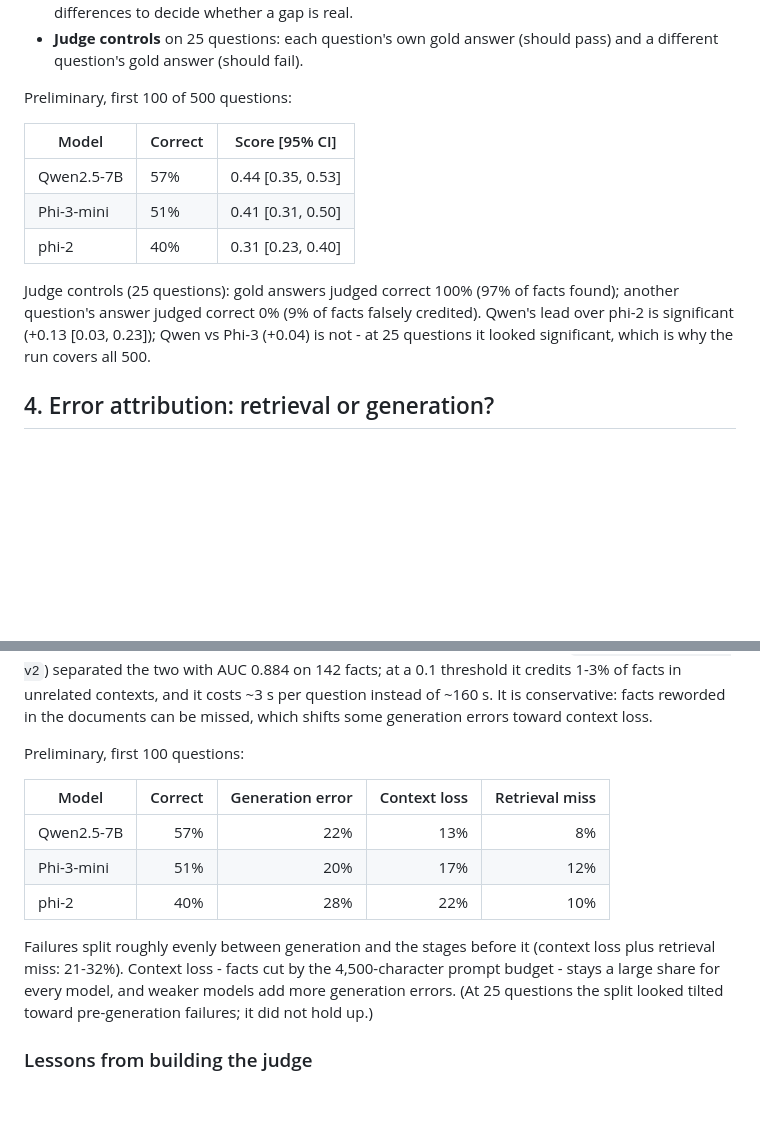
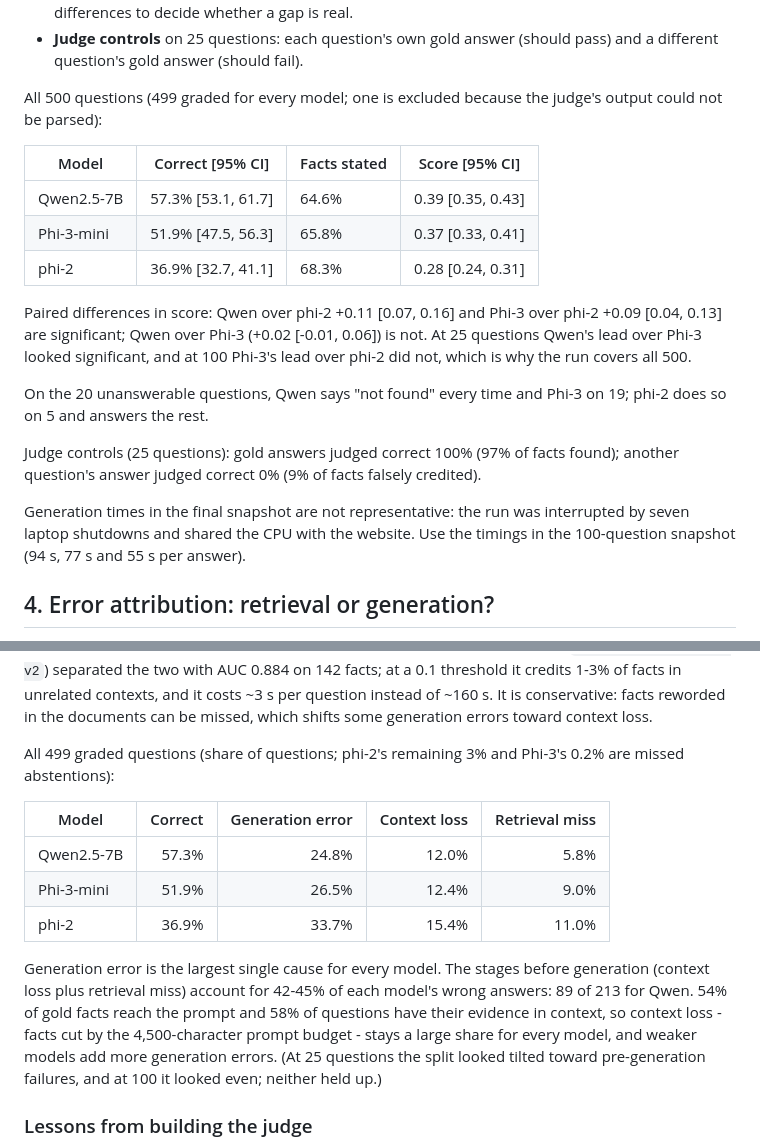
Before and after one commit to CognacStealer/failure-aware-rag, a Markdown page: docs/EVALUATION.md, 2 parts joined by grey strips. Rendered like a GitHub page; blank space fills up the shorter version.

Commit message:
docs: report the final 500-question results
README, EVALUATION and ROADMAP still quoted the 100-question preview. They now
give the final scores, intervals and paired differences, the attribution over
499 questions, and the abstention behaviour on unanswerable questions.

The claim that failures split evenly between generation and earlier stages is
corrected: generation error is the largest cause, and context loss plus
retrieval miss account for 42-45% of each model's wrong answers. The docs also
note that generation times in the final snapshot are not representative.

```diff
--- a/docs/EVALUATION.md
+++ b/docs/EVALUATION.md
@@ -58,18 +58,29 @@ Question: with retrieval held fixed, how much does the generator matter?
 - **Judge controls** on 25 questions: each question's own gold answer (should pass) and
   a different question's gold answer (should fail).
 
-Preliminary, first 100 of 500 questions:
+All 500 questions (499 graded for every model; one is excluded because the judge's
+output could not be parsed):
 
-| Model | Correct | Score [95% CI] |
-|---|---|---|
-| Qwen2.5-7B | 57% | 0.44 [0.35, 0.53] |
-| Phi-3-mini | 51% | 0.41 [0.31, 0.50] |
-| phi-2 | 40% | 0.31 [0.23, 0.40] |
+| Model | Correct [95% CI] | Facts stated | Score [95% CI] |
+|---|---|---|---|
+| Qwen2.5-7B | 57.3% [53.1, 61.7] | 64.6% | 0.39 [0.35, 0.43] |
+| Phi-3-mini | 51.9% [47.5, 56.3] | 65.8% | 0.37 [0.33, 0.41] |
+| phi-2 | 36.9% [32.7, 41.1] | 68.3% | 0.28 [0.24, 0.31] |
+
+Paired differences in score: Qwen over phi-2 +0.11 [0.07, 0.16] and Phi-3 over phi-2
++0.09 [0.04, 0.13] are significant; Qwen over Phi-3 (+0.02 [-0.01, 0.06]) is not. At 25
+questions Qwen's lead over Phi-3 looked significant, and at 100 Phi-3's lead over phi-2
+did not, which is why the run covers all 500.
+
+On the 20 unanswerable questions, Qwen says "not found" every time and Phi-3 on 19;
+phi-2 does so on 5 and answers the rest.
 
 Judge controls (25 questions): gold answers judged correct 100% (97% of facts found);
-another question's answer judged correct 0% (9% of facts falsely credited). Qwen's lead
-over phi-2 is significant (+0.13 [0.03, 0.23]); Qwen vs Phi-3 (+0.04) is not - at 25
-questions it looked significant, which is why the run covers all 500.
+another question's answer judged correct 0% (9% of facts falsely credited).
+
+Generation times in the final snapshot are not representative: the run was interrupted
+by seven laptop shutdowns and shared the CPU with the website. Use the timings in the
+100-question snapshot (94 s, 77 s and 55 s per answer).
 
 ## 4. Error attribution: retrieval or generation?
 
@@ -94,19 +105,22 @@ contexts, and it costs ~3 s per question instead of ~160 s. It is conservative:
 reworded in the documents can be missed, which shifts some generation errors toward
 context loss.
 
-Preliminary, first 100 questions:
+All 499 graded questions (share of questions; phi-2's remaining 3% and Phi-3's 0.2%
+are missed abstentions):
 
 | Model | Correct | Generation error | Context loss | Retrieval miss |
 |---|---:|---:|---:|---:|
-| Qwen2.5-7B | 57% | 22% | 13% | 8% |
-| Phi-3-mini | 51% | 20% | 17% | 12% |
-| phi-2 | 40% | 28% | 22% | 10% |
+| Qwen2.5-7B | 57.3% | 24.8% | 12.0% | 5.8% |
+| Phi-3-mini | 51.9% | 26.5% | 12.4% | 9.0% |
+| phi-2 | 36.9% | 33.7% | 15.4% | 11.0% |
 
-Failures split roughly evenly between generation and the stages before it (context loss
-plus retrieval miss: 21-32%). Context loss - facts cut by the 4,500-character prompt
-budget - stays a large share for every model, and weaker models add more generation
-errors. (At 25 questions the split looked tilted toward pre-generation failures; it did
-not hold up.)
+Generation error is the largest single cause for every model. The stages before
+generation (context loss plus retrieval miss) account for 42-45% of each model's wrong
+answers: 89 of 213 for Qwen. 54% of gold facts reach the prompt and 58% of questions
+have their evidence in context, so context loss - facts cut by the 4,500-character
+prompt budget - stays a large share for every model, and weaker models add more
+generation errors. (At 25 questions the split looked tilted toward pre-generation
+failures, and at 100 it looked even; neither held up.)
 
 ### Lessons from building the judge
 
```
Also changed, not shown: README.md (+3 -3 lines), docs/ROADMAP.md (+2 -2 lines).
